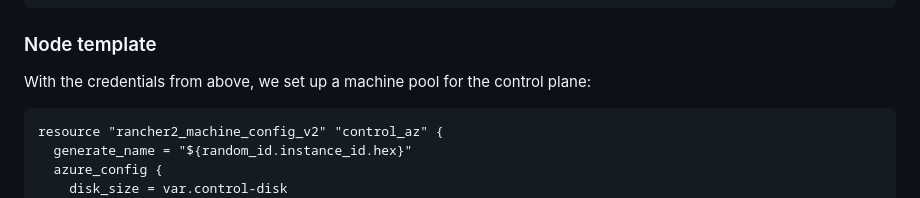
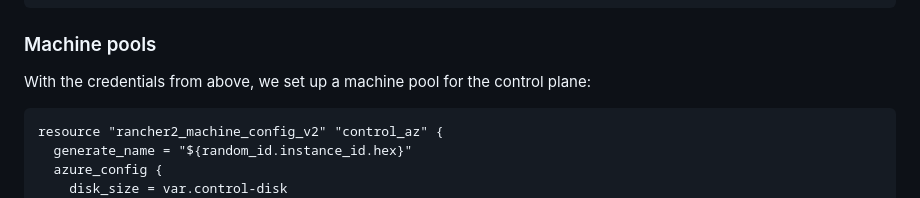
Before and after one commit to chfrank-cgn/chfrank-cgn.github.io, a Markdown page: rke2-cluster.md, the part around the change. GitHub-like rendering.

````diff
--- a/rke2-cluster.md
+++ b/rke2-cluster.md
@@ -46,7 +46,7 @@ resource "rancher2_cloud_credential" "credential_az" {
 }
 ```
 
-### Node template
+### Machine pools
 
 With the credentials from above, we set up a machine pool for the control plane:
 
````
